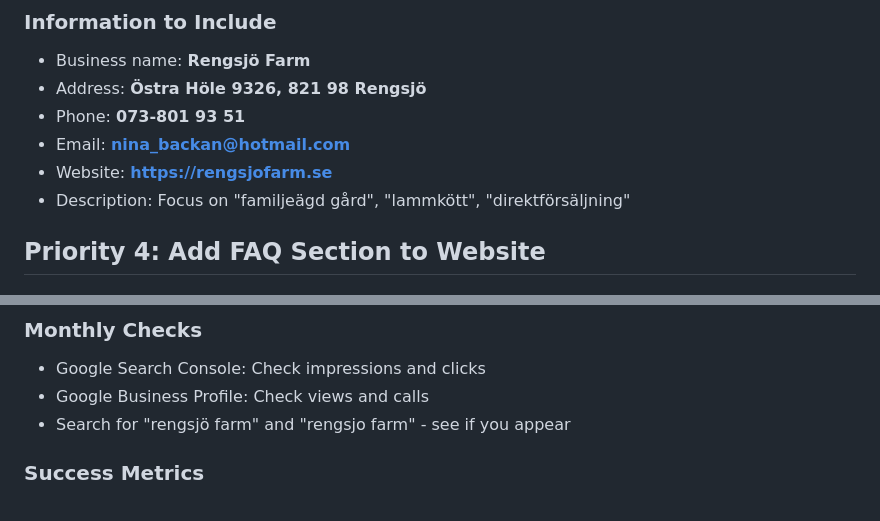
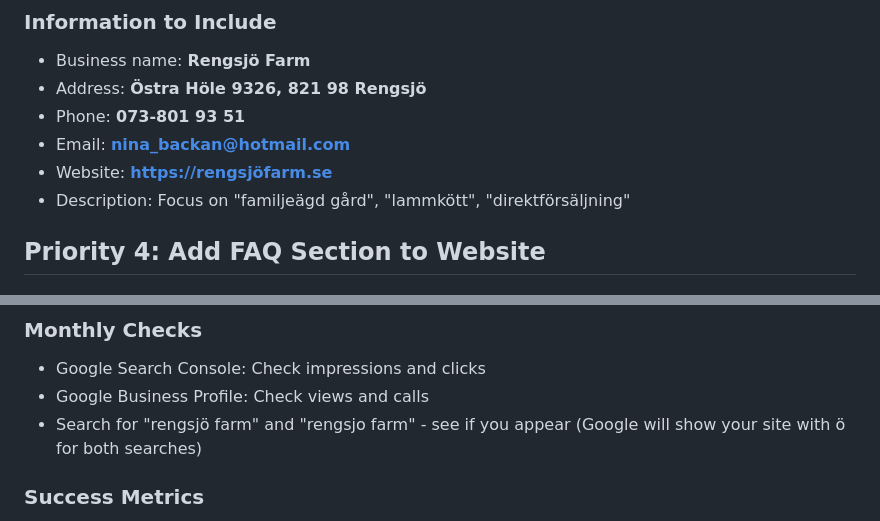
Before and after one commit to karlbackan/rengsjoFarmWebsite, a Markdown page: SEO_NEXT_STEPS.md, 2 parts joined by grey strips. GitHub-like rendering.

```diff
--- a/SEO_NEXT_STEPS.md
+++ b/SEO_NEXT_STEPS.md
@@ -77,7 +80,7 @@ Register your business on these sites (most are free):
 - Address: **Östra Höle 9326, 821 98 Rengsjö**
 - Phone: **073-801 93 51**
 - Email: **nina_backan@hotmail.com**
-- Website: **https://rengsjofarm.se**
+- Website: **https://rengsjöfarm.se**
 - Description: Focus on "familjeägd gård", "lammkött", "direktförsäljning"
 
 ## Priority 4: Add FAQ Section to Website
@@ -144,7 +147,7 @@ Create simple pages about:
 ### Monthly Checks
 - Google Search Console: Check impressions and clicks
 - Google Business Profile: Check views and calls
-- Search for "rengsjö farm" and "rengsjo farm" - see if you appear
+- Search for "rengsjö farm" and "rengsjo farm" - see if you appear (Google will show your site with ö for both searches)
 
 ### Success Metrics
 - Appearing on first page for "lammkött rengsjö"
```
Also changed, not shown: other parts of SEO_NEXT_STEPS.md (+6 -3 lines).
